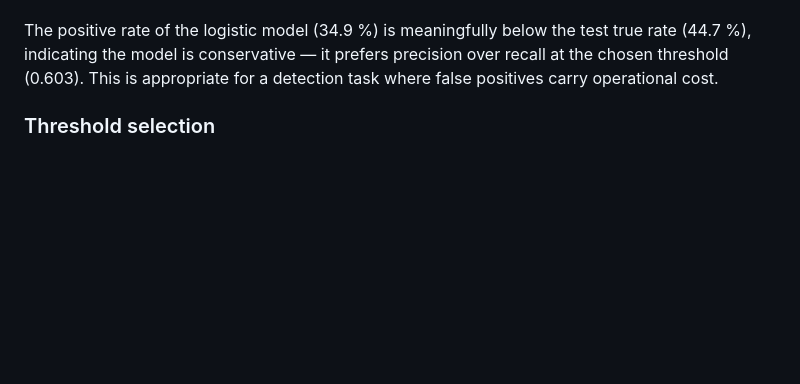
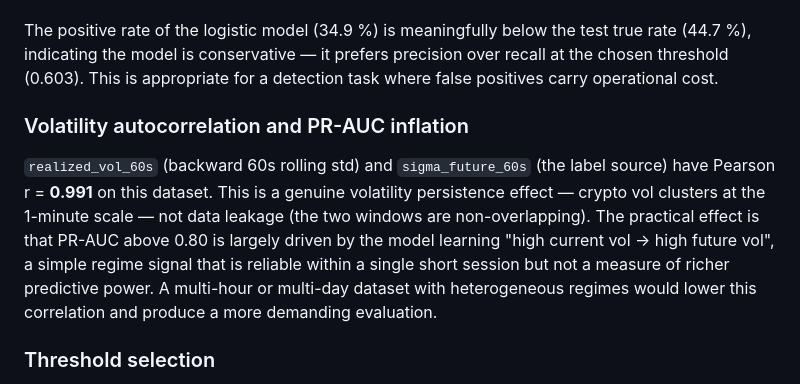
Before and after one commit to rzrizaldy/fundamental_ai_crypto_volatile, a Markdown page: reports/model_eval.md, the part around one of its changes. GitHub-like rendering; blank space fills up the shorter version.

```diff
--- a/reports/model_eval.md
+++ b/reports/model_eval.md
@@ -61,6 +62,17 @@ The positive rate of the logistic model (34.9 %) is meaningfully below the test
 (44.7 %), indicating the model is conservative — it prefers precision over recall at the
 chosen threshold (0.603). This is appropriate for a detection task where false positives
 carry operational cost.
+
+### Volatility autocorrelation and PR-AUC inflation
+
+`realized_vol_60s` (backward 60s rolling std) and `sigma_future_60s` (the label source)
+have Pearson r = **0.991** on this dataset. This is a genuine volatility persistence
+effect — crypto vol clusters at the 1-minute scale — not data leakage (the two windows
+are non-overlapping). The practical effect is that PR-AUC above 0.80 is largely driven
+by the model learning "high current vol → high future vol", a simple regime signal that
+is reliable within a single short session but not a measure of richer predictive power.
+A multi-hour or multi-day dataset with heterogeneous regimes would lower this correlation
+and produce a more demanding evaluation.
 
 ### Threshold selection
 
```
Also changed, not shown: other parts of reports/model_eval.md (+11 -10 lines), docs/data_collection_log.md (added, +110 -0 lines), docs/feature_spec.md (+29 -3 lines), img/model_pr_curve.png, 9 other files.
